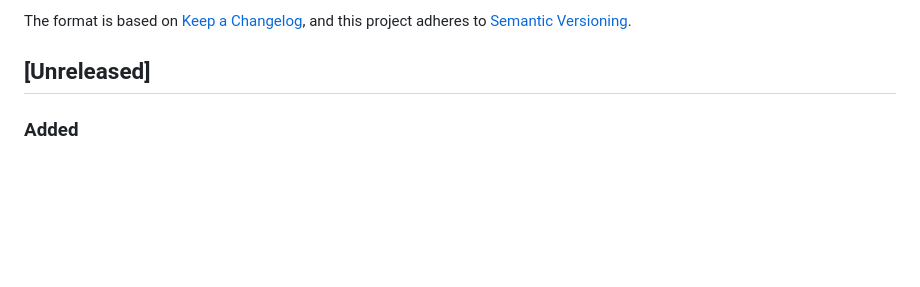
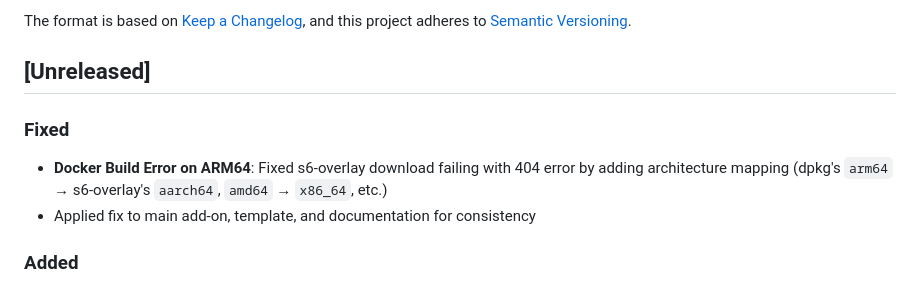
Before and after one commit to allanwrench28/HAILO-Terminal, a Markdown page: CHANGELOG.md, the part around the change. Rendered like a GitHub page; blank space fills up the shorter version.

Commit message:
Add documentation for s6-overlay architecture fix
Co-authored-by: allanwrench28 <145695475+allanwrench28@users.noreply.github.com>

```diff
--- a/CHANGELOG.md
+++ b/CHANGELOG.md
@@ -6,6 +6,10 @@ The format is based on [Keep a Changelog](https://keepachangelog.com/en/1.0.0/),
 and this project adheres to [Semantic Versioning](https://semver.org/spec/v2.0.0.html).
 
 ## [Unreleased]
+
+### Fixed
+- **Docker Build Error on ARM64**: Fixed s6-overlay download failing with 404 error by adding architecture mapping (dpkg's `arm64` → s6-overlay's `aarch64`, `amd64` → `x86_64`, etc.)
+- Applied fix to main add-on, template, and documentation for consistency
 
 ### Added
 - Planned: Enhanced AI model management interface
```
Also changed, not shown: DOCKER_BUILD_FIX.md (added, +63 -0 lines).
